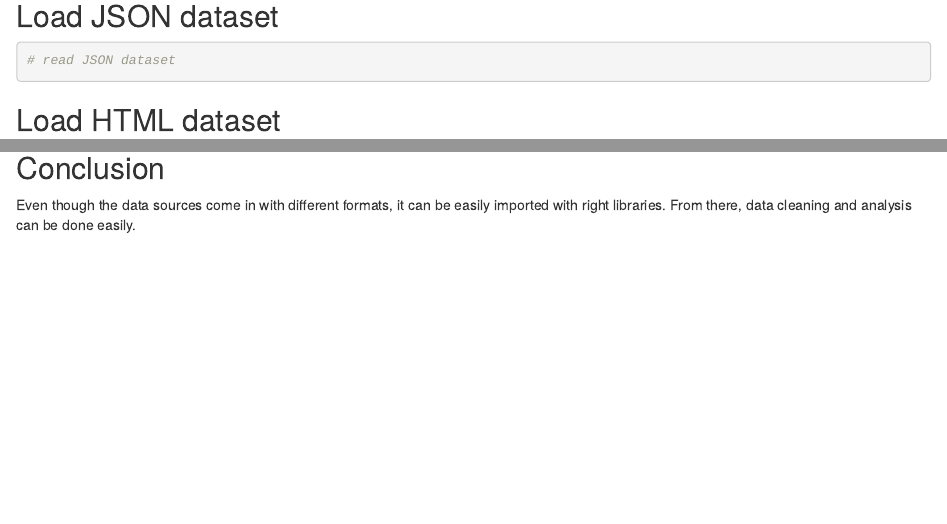
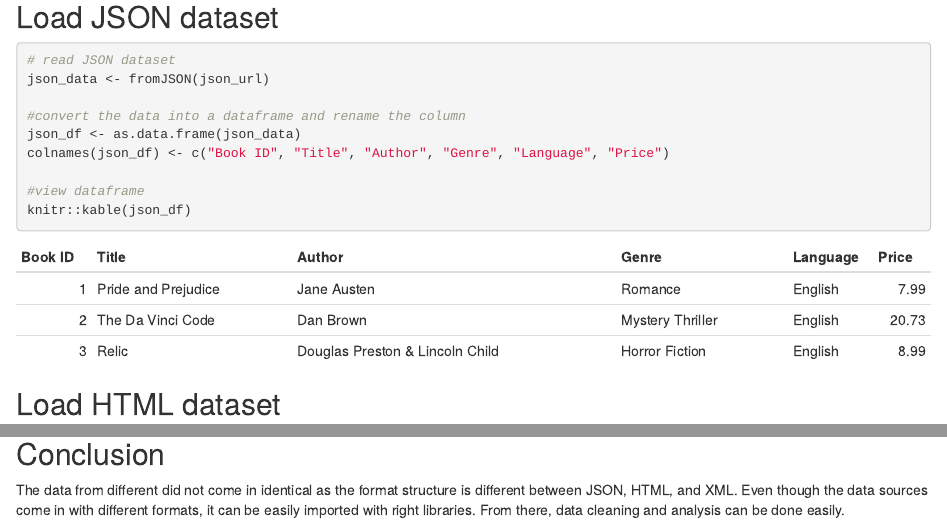
Before and after one commit to eddiexunyc/607_assignment_7, an R Markdown document (607_assignment_7.Rmd): the page in a window 1100 px wide, from 1880 px down before the commit and from 2020 px down after it, so that both start at the same text, and a second part further down, joined at a grey line. Rendered offline with R 4.5, knitr and Pandoc, with nearby package versions; some code elsewhere in the file could not run offline.

Commit message:
Final Update

````diff
--- a/607_assignment_7.Rmd
+++ b/607_assignment_7.Rmd
@@ -50,7 +50,14 @@ knitr::kable(fav_book_df)
 ## Load JSON dataset
 ```{r}
 # read JSON dataset
+json_data <- fromJSON(json_url)
 
+#convert the data into a dataframe and rename the column
+json_df <- as.data.frame(json_data)
+colnames(json_df) <- c("Book ID", "Title", "Author", "Genre", "Language", "Price")
+
+#view dataframe
+knitr::kable(json_df)
 ```
 
 ## Load HTML dataset
@@ -68,4 +75,4 @@ knitr::kable(html_df)
 ```
 
 ## Conclusion
-Even though the data sources come in with different formats, it can be easily imported with right libraries. From there, data cleaning and analysis can be done easily.
+The data from different did not come in identical as the format structure is different between JSON, HTML, and XML. Even though the data sources come in with different formats, it can be easily imported with right libraries. From there, data cleaning and analysis can be done easily.
````
Also changed, not shown: 607_assignment_7.html (added), 607_assignment_7.Rmd (2 more changed lines), 3 other files.
